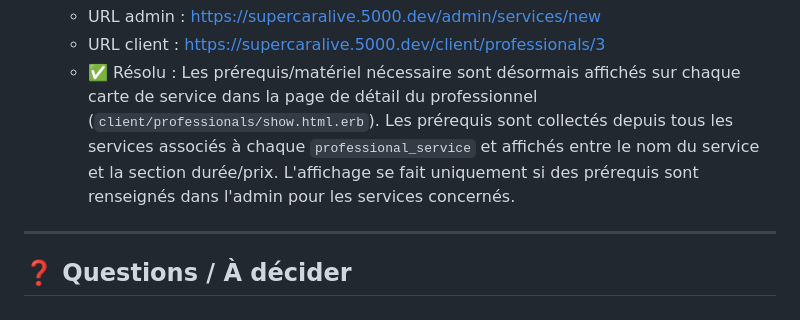
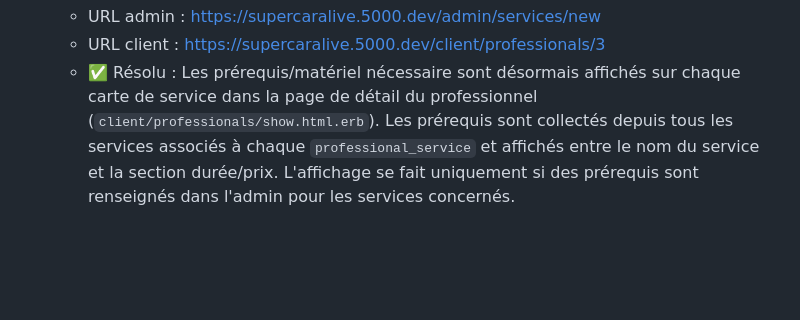
Before and after one commit to loicboutet/supercaralive, a Markdown page: RETOURS.md, the part around one of its changes. Drawn GitHub-style; blank space fills up the shorter version.

Commit message:
update retours

```diff
--- a/RETOURS.md
+++ b/RETOURS.md
@@ -122,7 +122,3 @@
   - URL admin : https://supercaralive.5000.dev/admin/services/new
   - URL client : https://supercaralive.5000.dev/client/professionals/3
   - ✅ Résolu : Les prérequis/matériel nécessaire sont désormais affichés sur chaque carte de service dans la page de détail du professionnel (`client/professionals/show.html.erb`). Les prérequis sont collectés depuis tous les services associés à chaque `professional_service` et affichés entre le nom du service et la section durée/prix. L'affichage se fait uniquement si des prérequis sont renseignés dans l'admin pour les services concernés.
-
----
-
-## ❓ Questions / À décider
```
Also changed, not shown: other parts of RETOURS.md (+1 -1 lines).
